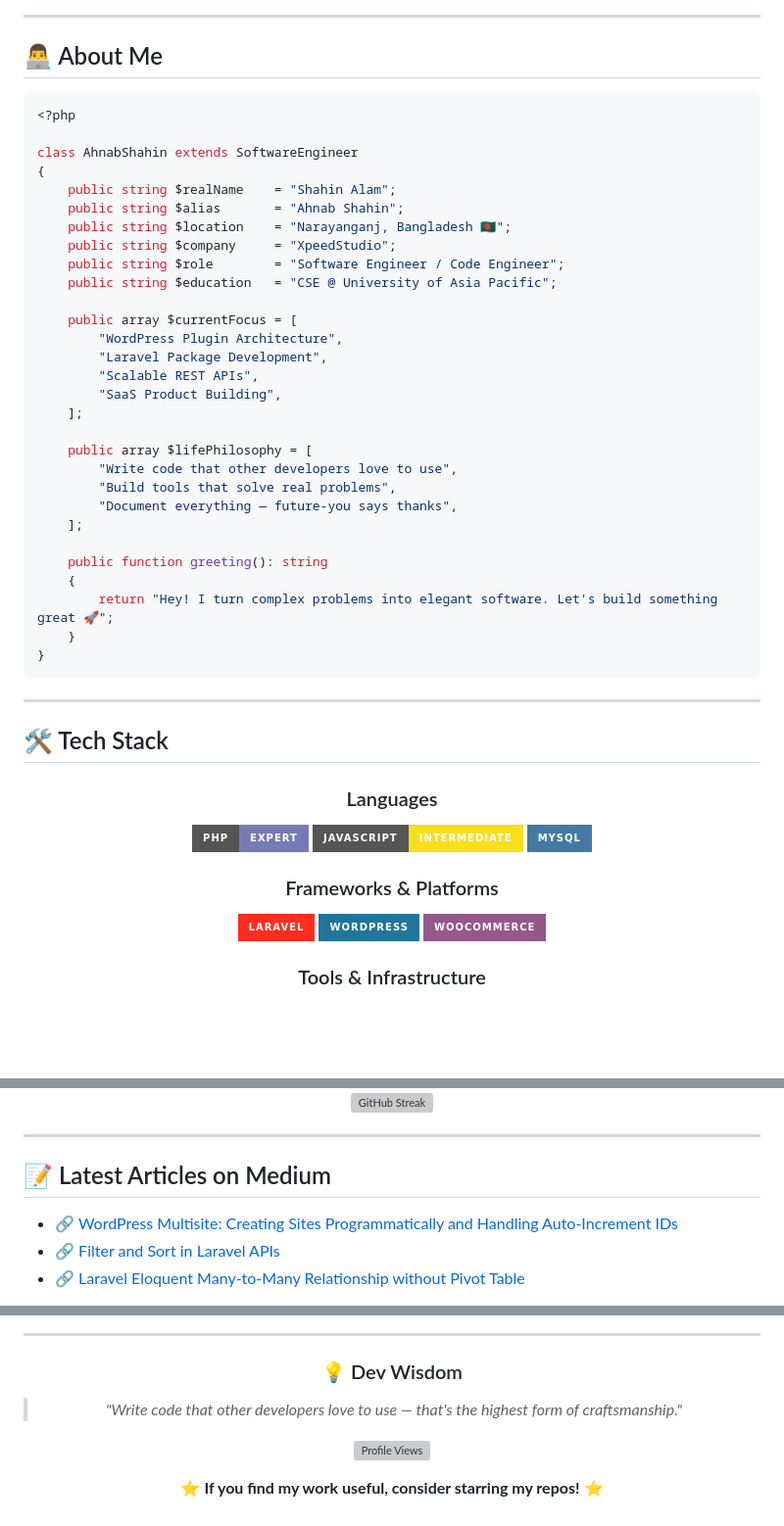
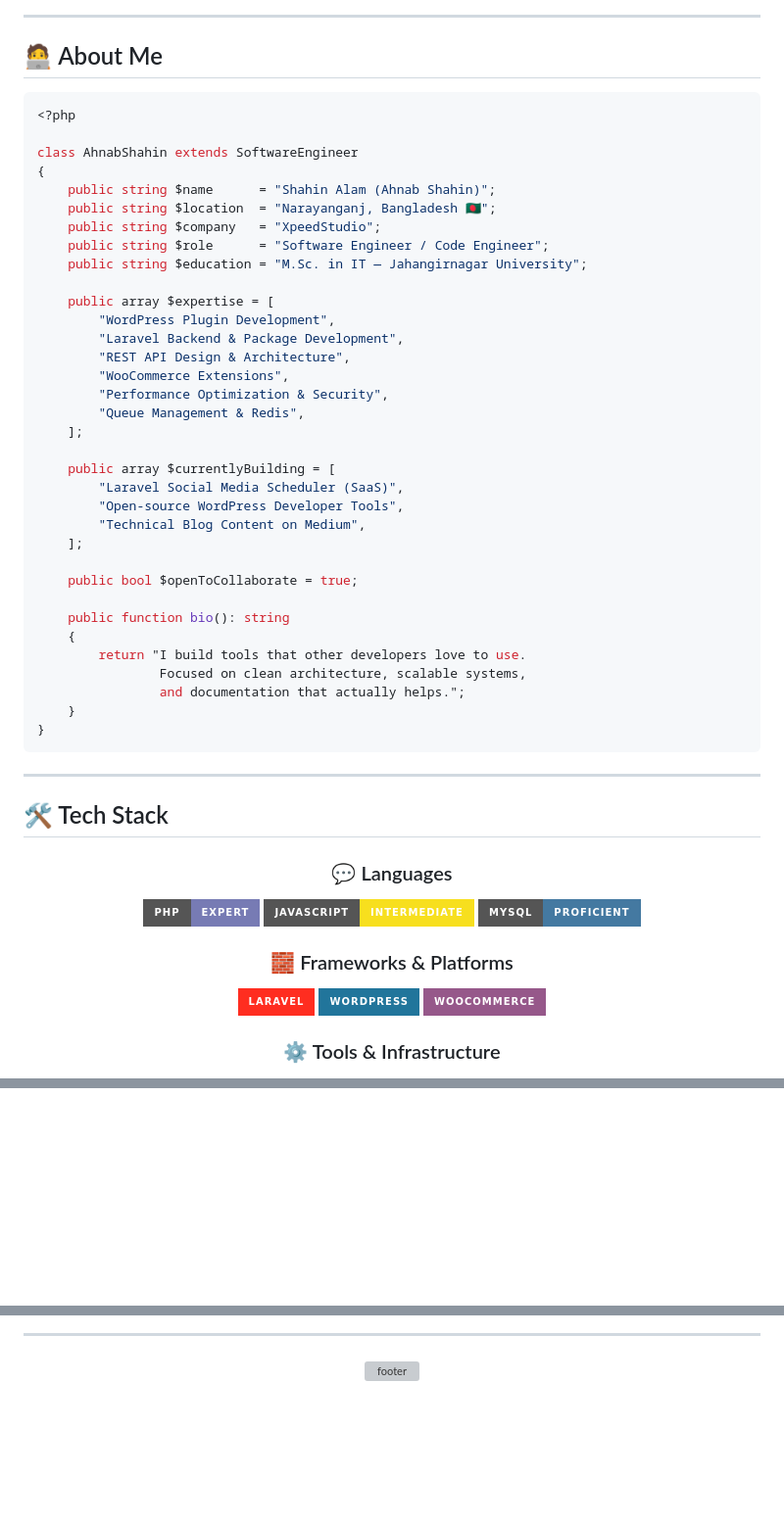
Before and after one commit to AhnabShahin/AhnabShahin, a Markdown page: README.md, 3 parts joined by grey strips. Shown at 98% size. GitHub-like rendering; badges without logos; blank space fills up the shorter version; grey boxes are pictures that could not be loaded.

Commit message:
Revise README with updated profile and tech stack
Updated personal information and improved formatting in README.

````diff
--- a/README.md
+++ b/README.md
@@ -17,36 +23,41 @@
 
 ---
 
-## 👨‍💻 About Me
+## 🧑‍💻 About Me
 
 ```php
 <?php
 
 class AhnabShahin extends SoftwareEngineer
 {
-    public string $realName    = "Shahin Alam";
-    public string $alias       = "Ahnab Shahin";
-    public string $location    = "Narayanganj, Bangladesh 🇧🇩";
-    public string $company     = "XpeedStudio";
-    public string $role        = "Software Engineer / Code Engineer";
-    public string $education   = "CSE @ University of Asia Pacific";
+    public string $name      = "Shahin Alam (Ahnab Shahin)";
+    public string $location  = "Narayanganj, Bangladesh 🇧🇩";
+    public string $company   = "XpeedStudio";
+    public string $role      = "Software Engineer / Code Engineer";
+    public string $education = "M.Sc. in IT — Jahangirnagar University";
 
-    public array $currentFocus = [
-        "WordPress Plugin Architecture",
-        "Laravel Package Development",
-        "Scalable REST APIs",
-        "SaaS Product Building",
+    public array $expertise = [
+        "WordPress Plugin Development",
+        "Laravel Backend & Package Development",
+        "REST API Design & Architecture",
+        "WooCommerce Extensions",
+        "Performance Optimization & Security",
+        "Queue Management & Redis",
     ];
 
-    public array $lifePhilosophy = [
-        "Write code that other developers love to use",
-        "Build tools that solve real problems",
-        "Document everything — future-you says thanks",
+    public array $currentlyBuilding = [
+        "Laravel Social Media Scheduler (SaaS)",
+        "Open-source WordPress Developer Tools",
+        "Technical Blog Content on Medium",
     ];
 
-    public function greeting(): string
+    public bool $openToCollaborate = true;
+
+    public function bio(): string
     {
-        return "Hey! I turn complex problems into elegant software. Let's build something great 🚀";
+        return "I build tools that other developers love to use.
+                Focused on clean architecture, scalable systems,
+                and documentation that actually helps.";
     }
 }
 ```
@@ -57,17 +68,17 @@ class AhnabShahin extends SoftwareEngineer
 
 <div align="center">
 
-### Languages
+### 💬 Languages
 ![PHP](https://img.shields.io/badge/PHP-Expert-777BB4?style=for-the-badge&logo=php&logoColor=white)
 ![JavaScript](https://img.shields.io/badge/JavaScript-Intermediate-F7DF1E?style=for-the-badge&logo=javascript&logoColor=black)
-![MySQL](https://img.shields.io/badge/MySQL-4479A1?style=for-the-badge&logo=mysql&logoColor=white)
+![MySQL](https://img.shields.io/badge/MySQL-Proficient-4479A1?style=for-the-badge&logo=mysql&logoColor=white)
 
-### Frameworks & Platforms
+### 🧱 Frameworks & Platforms
 ![Laravel](https://img.shields.io/badge/Laravel-FF2D20?style=for-the-badge&logo=laravel&logoColor=white)
 ![WordPress](https://img.shields.io/badge/WordPress-21759B?style=for-the-badge&logo=wordpress&logoColor=white)
 ![WooCommerce](https://img.shields.io/badge/WooCommerce-96588A?style=for-the-badge&logo=woocommerce&logoColor=white)
 
-### Tools & Infrastructure
+### ⚙️ Tools & Infrastructure
 ![Git](https://img.shields.io/badge/Git-F05032?style=for-the-badge&logo=git&logoColor=white)
 ![GitHub](https://img.shields.io/badge/GitHub-181717?style=for-the-badge&logo=github&logoColor=white)
 ![Docker](https://img.shields.io/badge/Docker-2496ED?style=for-the-badge&logo=docker&logoColor=white)
@@ -164,17 +289 @@ class AhnabShahin extends SoftwareEngineer
 
-<div align="center">
-
-[![GitHub Streak](https://streak-stats.demolab.com?user=ahnabshahin&theme=tokyonight&hide_border=true)](https://git.io/streak-stats)
-
-</div>
-
----
-
-## 📝 Latest Articles on Medium
-
-<!-- MEDIUM-POST:START -->
-- 🔗 [WordPress Multisite: Creating Sites Programmatically and Handling Auto-Increment IDs](https://medium.com/@ahnabshahin)
-- 🔗 [Filter and Sort in Laravel APIs](https://medium.com/@ahnabshahin)
-- 🔗 [Laravel Eloquent Many-to-Many Relationship without Pivot Table](https://medium.com/@ahnabshahin)
-<!-- MEDIUM-POST:END -->
-
@@ -207,12 +295,6 @@ class AhnabShahin extends SoftwareEngineer
 
 <div align="center">
 
-### 💡 Dev Wisdom
-
-> *"Write code that other developers love to use — that's the highest form of craftsmanship."*
-
-![Profile Views](https://komarev.com/ghpvc/?username=ahnabshahin&color=00d9ff&style=for-the-badge&label=PROFILE+VIEWS)
-
-⭐ **If you find my work useful, consider starring my repos!** ⭐
+![footer](https://capsule-render.vercel.app/api?type=waving&color=0,8360c3,2ebf91&height=100&section=footer&text=Thanks%20for%20visiting!&fontSize=20&fontColor=fff&fontAlignY=65)
 
 </div>
````
Also changed, not shown: other parts of README.md (+170 -71 lines).
